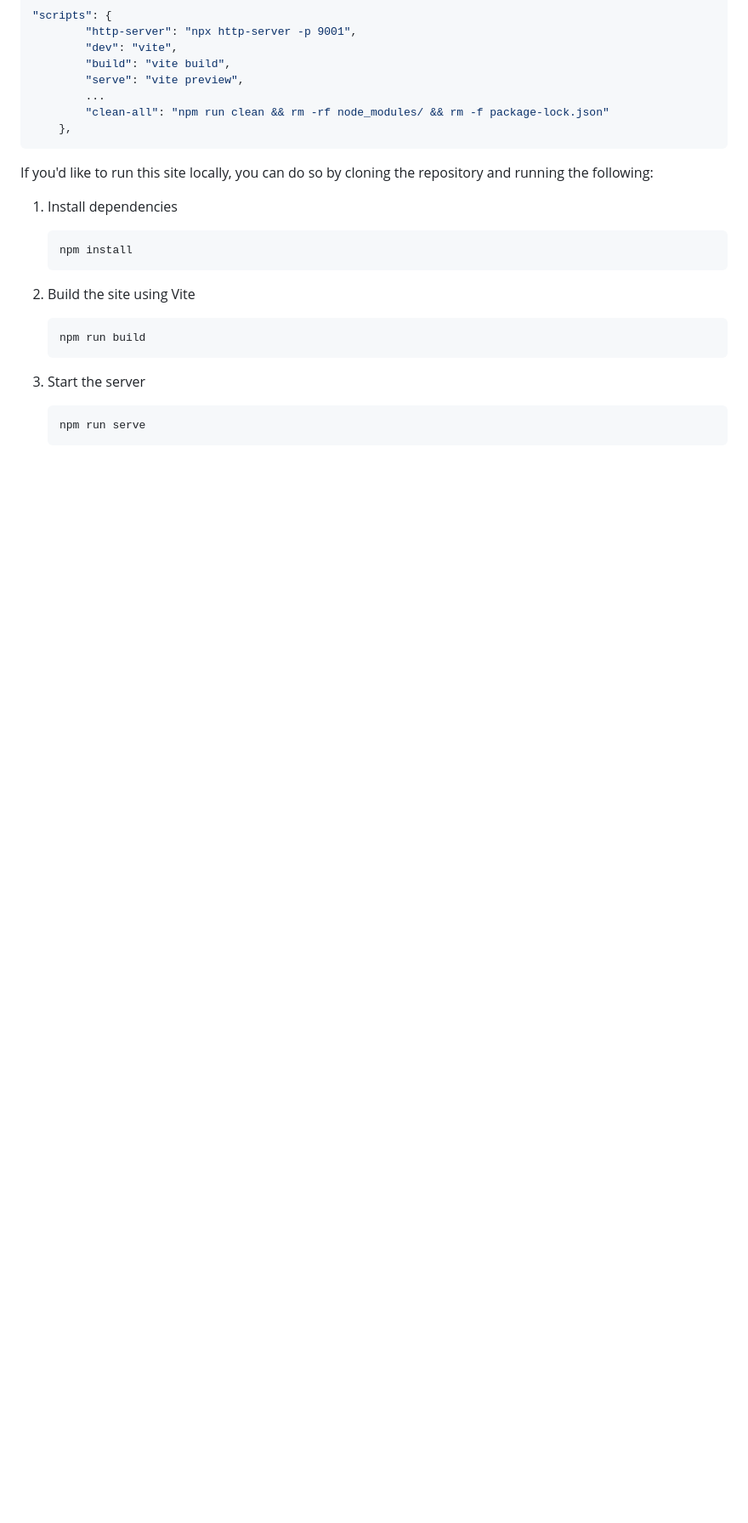
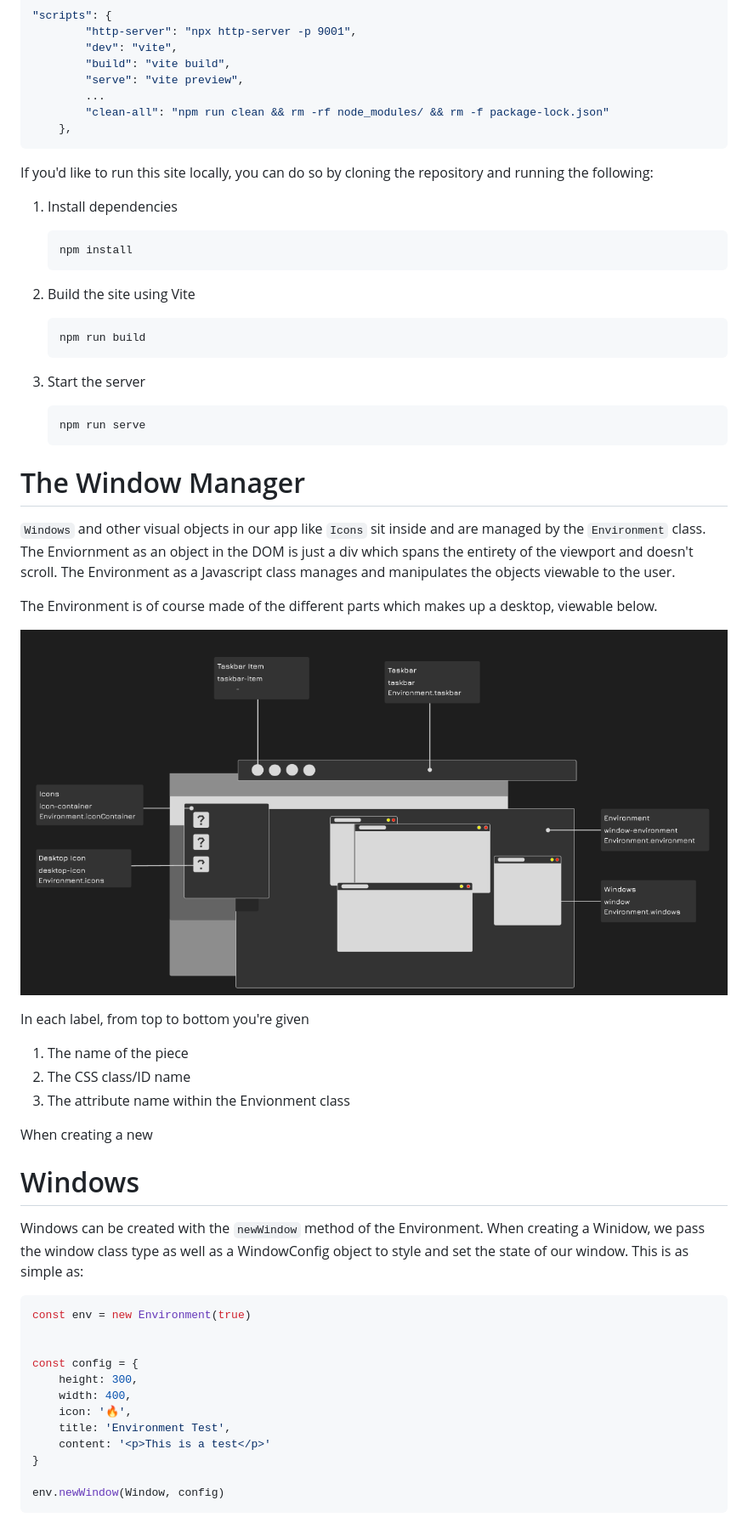
Before and after one commit to sudoDeVinci/devinciSpaceFrontend, a Markdown page: README.md, the part around the change printed below. Shown: that part at 85% size. Drawn GitHub-style; blank space fills up the shorter version.

````diff
--- a/README.md
+++ b/README.md
@@ -37,3 +39,39 @@ If you'd like to run this site locally, you can do so by cloning the repository
     ```bash
     npm run serve
     ```
+
+# The Window Manager
+
+`Windows` and other visual objects in our app like `Icons` sit inside and are managed by the `Environment` class.
+The Enviornment as an object in the DOM is just a div which spans the entirety of the viewport and doesn't scroll. The Environment as a Javascript class manages and manipulates the objects viewable to the user.
+
+The Environment is of course made of the different parts which makes up a desktop, viewable below.
+
+![environment](/public/images/environment.png)
+
+In each label, from top to bottom you're given
+1. The name of the piece
+2. The CSS class/ID name
+3. The attribute name within the Envionment class
+
+When creating a new
+
+# Windows
+
+Windows can be created with the `newWindow` method of the Environment. When creating a Winidow, we pass the window class type as well as a WindowConfig object to style and set the state of our window. This is as simple as:
+
+```js
+const env = new Environment(true)
+
+
+const config = {
+    height: 300,
+    width: 400,
+    icon: '🔥',
+    title: 'Environment Test',
+    content: '<p>This is a test</p>'
+}
+
+env.newWindow(Window, config)
+```
+
````
Also changed, not shown: other parts of README.md (+28 -2 lines), public/images/simpleWindow.png (added), 1 other file.
